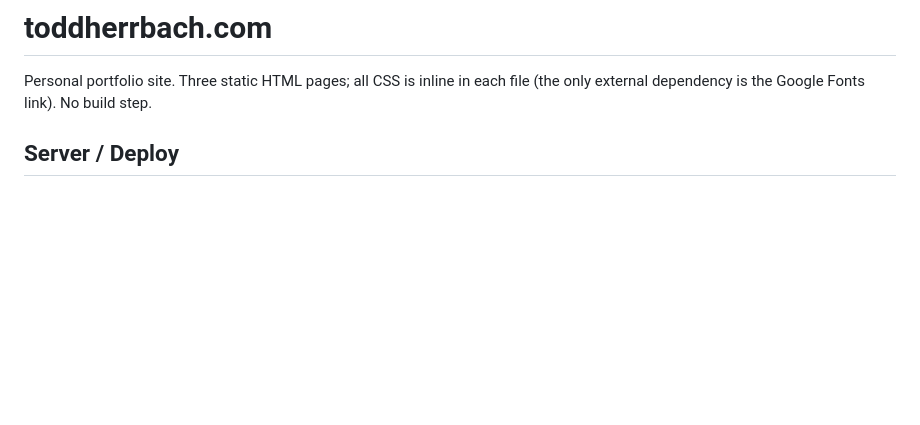
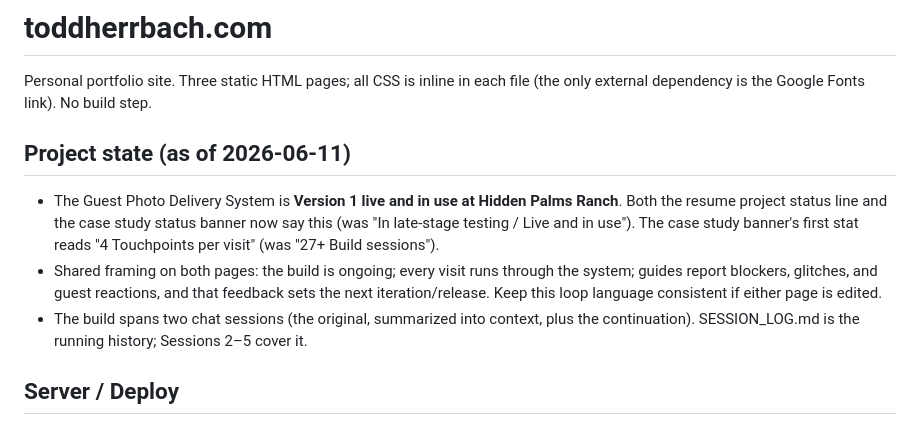
Before and after one commit to toddherrbach/toddherrbach, a Markdown page: CLAUDE.md, the part around the change. Drawn GitHub-style; blank space fills up the shorter version.

```diff
--- a/CLAUDE.md
+++ b/CLAUDE.md
@@ -2,6 +2,17 @@
 
 Personal portfolio site. Three static HTML pages; all CSS is inline in each file
 (the only external dependency is the Google Fonts link). No build step.
+
+## Project state (as of 2026-06-11)
+- The Guest Photo Delivery System is **Version 1 live and in use at Hidden Palms Ranch**.
+  Both the resume project status line and the case study status banner now say this (was
+  "In late-stage testing / Live and in use"). The case study banner's first stat reads
+  "4 Touchpoints per visit" (was "27+ Build sessions").
+- Shared framing on both pages: the build is ongoing; every visit runs through the system;
+  guides report blockers, glitches, and guest reactions, and that feedback sets the next
+  iteration/release. Keep this loop language consistent if either page is edited.
+- The build spans two chat sessions (the original, summarized into context, plus the
+  continuation). SESSION_LOG.md is the running history; Sessions 2–5 cover it.
 
 ## Server / Deploy
 - Site: toddherrbach.com
```
Also changed, not shown: SESSION_LOG.md (+22 -2 lines).
